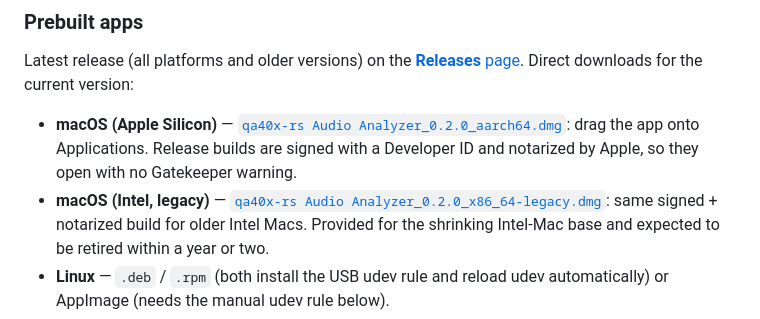
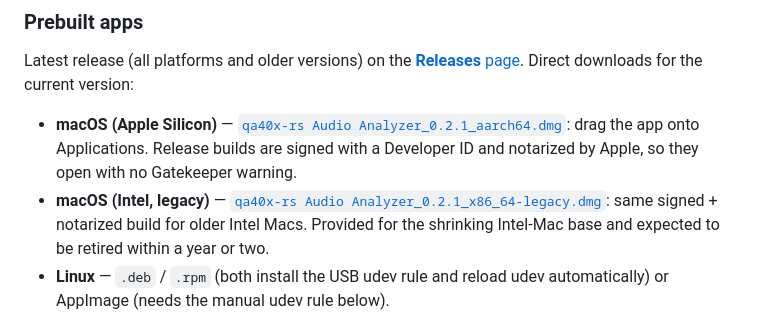
Before and after one commit to GarageDeveloper/qa40x-rs, a Markdown page: README.md, the part around the change. Drawn GitHub-style.

Commit message:
docs: point README DMG links at v0.2.1
Co-Authored-By: Claude Fable 5 <noreply@anthropic.com>

```diff
--- a/README.md
+++ b/README.md
@@ -88,11 +88,11 @@ Latest release (all platforms and older versions) on the
 Direct downloads for the current version:
 
 - **macOS (Apple Silicon)** —
-  [`qa40x-rs Audio Analyzer_0.2.0_aarch64.dmg`](https://github.com/GarageDeveloper/qa40x-rs/releases/download/v0.2.0/qa40x-rs.Audio.Analyzer_0.2.0_aarch64.dmg):
+  [`qa40x-rs Audio Analyzer_0.2.1_aarch64.dmg`](https://github.com/GarageDeveloper/qa40x-rs/releases/download/v0.2.1/qa40x-rs.Audio.Analyzer_0.2.1_aarch64.dmg):
   drag the app onto Applications. Release builds are signed with a Developer ID
   and notarized by Apple, so they open with no Gatekeeper warning.
 - **macOS (Intel, legacy)** —
-  [`qa40x-rs Audio Analyzer_0.2.0_x86_64-legacy.dmg`](https://github.com/GarageDeveloper/qa40x-rs/releases/download/v0.2.0/qa40x-rs.Audio.Analyzer_0.2.0_x86_64-legacy.dmg):
+  [`qa40x-rs Audio Analyzer_0.2.1_x86_64-legacy.dmg`](https://github.com/GarageDeveloper/qa40x-rs/releases/download/v0.2.1/qa40x-rs.Audio.Analyzer_0.2.1_x86_64-legacy.dmg):
   same signed + notarized build for older Intel Macs. Provided for the shrinking
   Intel-Mac base and expected to be retired within a year or two.
 - **Linux** — `.deb` / `.rpm` (both install the USB udev rule and reload udev
```
